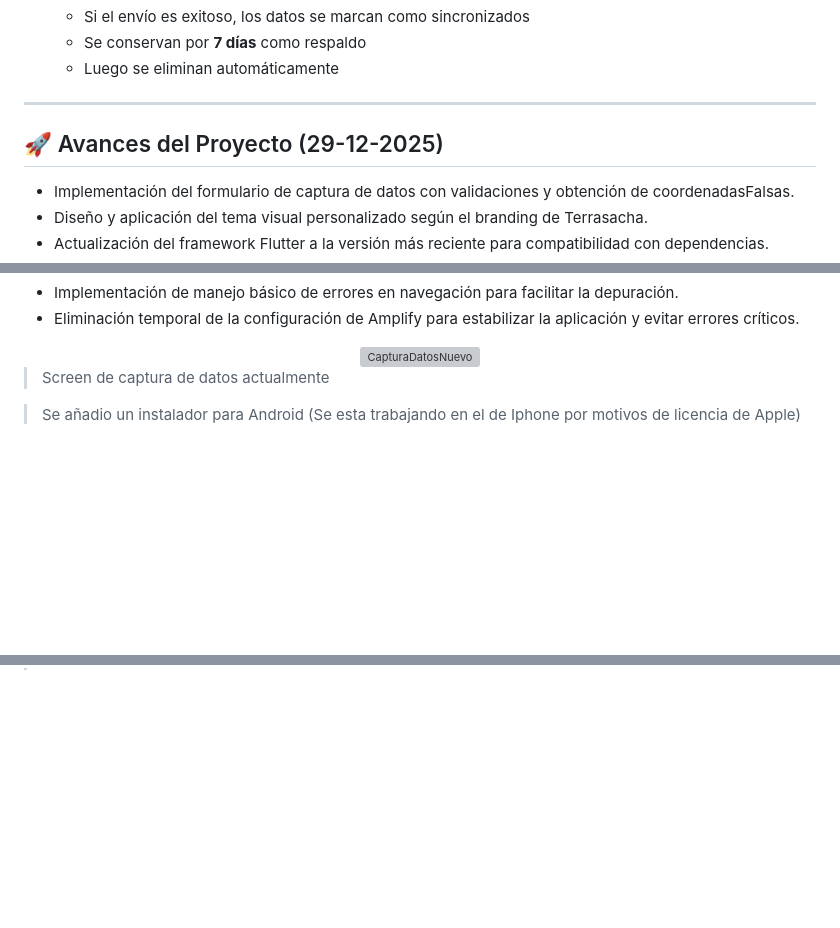
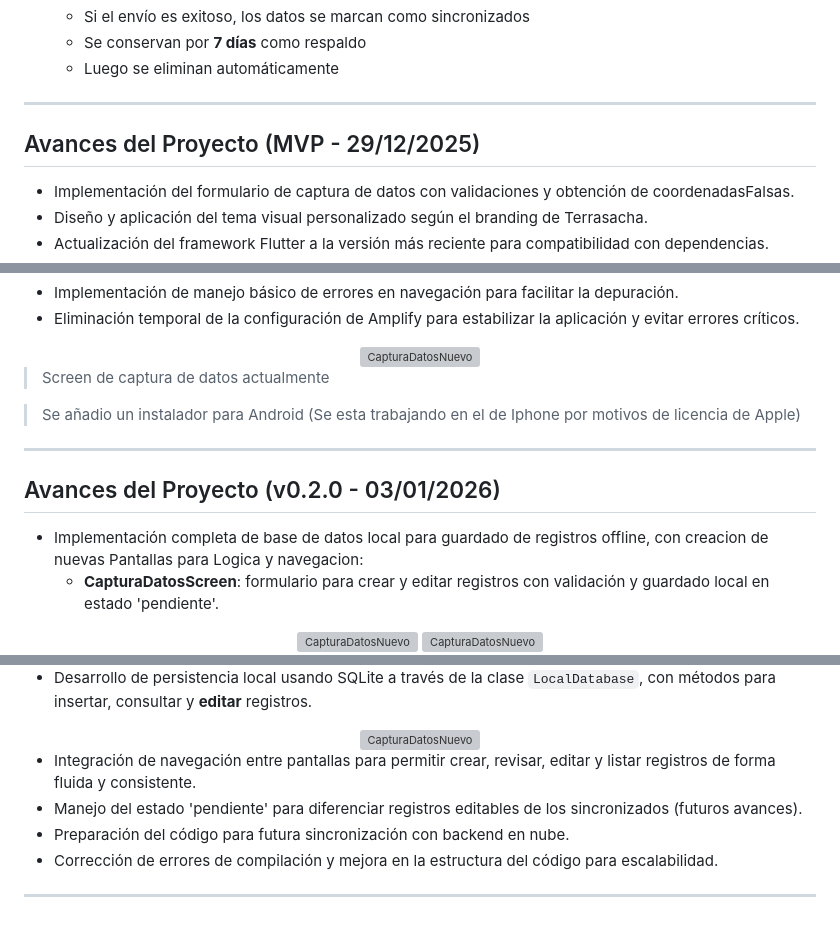
Before and after one commit to aleospiria/Oraculo-Terrasacha-Formulario-App-Movil, a Markdown page: README.md, 3 parts joined by grey strips. Drawn GitHub-style; blank space fills up the shorter version; grey boxes are pictures that could not be loaded.

Commit message:
Avances v0.2.0 Base de datos local

```diff
--- a/README.md
+++ b/README.md
@@ -123,7 +123,7 @@ El diagrama se divide en dos flujos:
 
 ---
 
-## 🚀 Avances del Proyecto (29-12-2025)
+##  Avances del Proyecto (MVP - 29/12/2025)
 
 - Implementación del formulario de captura de datos con validaciones y obtención de coordenadasFalsas.
 - Diseño y aplicación del tema visual personalizado según el branding de Terrasacha.
@@ -142,3 +142,18 @@ El diagrama se divide en dos flujos:
 
 
 > Se añadio un instalador para Android (Se esta trabajando en el de Iphone por motivos de licencia de Apple)
+
+---
+
+##  Avances del Proyecto (v0.2.0 - 03/01/2026)
+
+- Implementación completa de base de datos local para guardado de registros offline, con creacion de nuevas Pantallas para Logica y navegacion:
+   - **CapturaDatosScreen**: formulario para crear y editar registros con validación y guardado local en estado 'pendiente'.
+
+<div align="center" style="margin: 20px 0;">
+  <img src="https://github.com/user-attachments/assets/3e3455b4-2eae-4560-97b0-2dec14804f9c" alt="CapturaDatosNuevo" width="300" style="margin: 10px 20px;" />
+  <img src="https://github.com/user-attachments/assets/81febc98-cf8d-4a4b-af7f-f141fa72efd3" alt="CapturaDatosNuevo" width="300" style="margin: 10px 20px;" />
+</div>
+
+
+
@@ -144,0 +174,13 @@ El diagrama se divide en dos flujos:
+- Desarrollo de persistencia local usando SQLite a través de la clase `LocalDatabase`, con métodos para insertar, consultar y **editar** registros.
+
+<div align="center" style="margin: 20px 0;">
+  <img src="https://github.com/user-attachments/assets/2dac9255-26d5-4ee9-aa12-609cde5304a5" alt="CapturaDatosNuevo" width="300" />
+</div>
+
+
+- Integración de navegación entre pantallas para permitir crear, revisar, editar y listar registros de forma fluida y consistente.
+- Manejo del estado 'pendiente' para diferenciar registros editables de los sincronizados (futuros avances).
+- Preparación del código para futura sincronización con backend en nube.
+- Corrección de errores de compilación y mejora en la estructura del código para escalabilidad.
+
+---
```
Also changed, not shown: other parts of README.md (+14 -0 lines).
